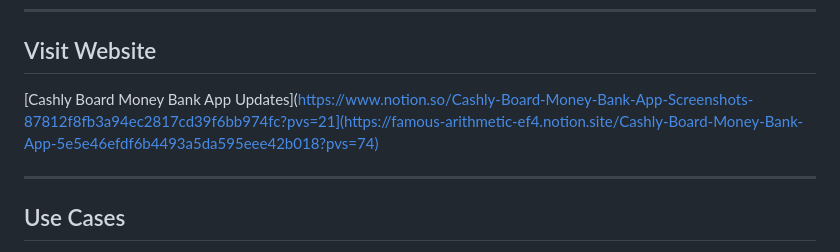
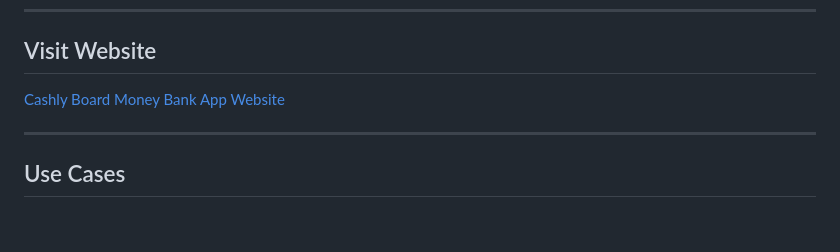
Before and after one commit to Dhairya0707/Cashly-Board-Money-Bank-App, a Markdown page: README.md, the part around the change. Drawn GitHub-style; blank space fills up the shorter version.

```diff
--- a/README.md
+++ b/README.md
@@ -12,7 +12,7 @@ Say goodbye to messy cash handling and hello to seamless game management.
 
 ## Visit Website
 
-[Cashly Board Money Bank App Updates](https://www.notion.so/Cashly-Board-Money-Bank-App-Screenshots-87812f8fb3a94ec2817cd39f6bb974fc?pvs=21](https://famous-arithmetic-ef4.notion.site/Cashly-Board-Money-Bank-App-5e5e46efdf6b4493a5da595eee42b018?pvs=74)
+[Cashly Board Money Bank App Website](https://famous-arithmetic-ef4.notion.site/Cashly-Board-Money-Bank-App-5e5e46efdf6b4493a5da595eee42b018)
 
 ---
 
```
